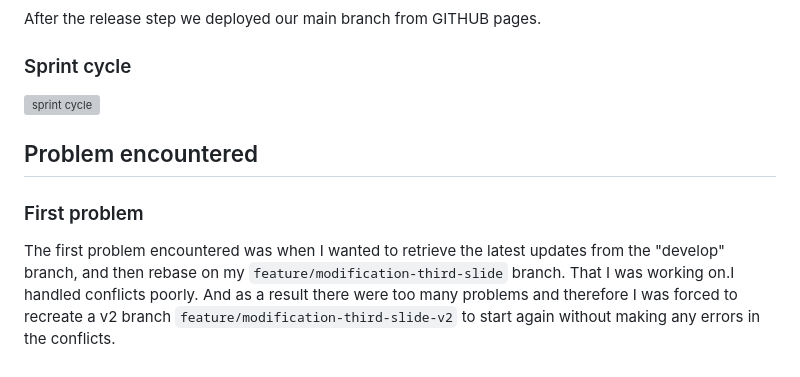
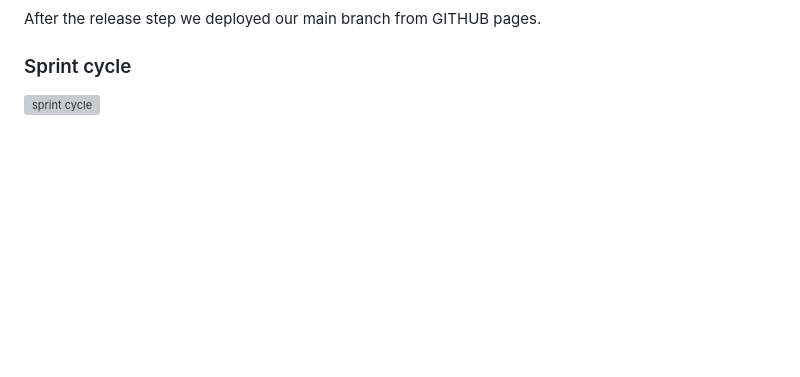
Before and after one commit to AlexisCro/team-project-versionning, a Markdown page: README.md, the part around the change. GitHub-like rendering; blank space fills up the shorter version; grey boxes are pictures that could not be loaded.

Commit message:
docs(update-end-of-readme-because-is-part-of-test): update end of readme because is part of test (#53)

```diff
--- a/README.md
+++ b/README.md
@@ -333,10 +333,3 @@ After the release step we deployed our main branch from GITHUB pages.
 ### Sprint cycle
 
 ![sprint cycle](./assets/images/img/readme/sprint-cycle.png)
-
-## Problem encountered
-
-### First problem
-
-The first problem encountered was when I wanted to retrieve the latest updates from the "develop" branch, and then rebase on my
-`feature/modification-third-slide` branch. That I was working on.I handled conflicts poorly. And as a result there were too many problems and therefore I was forced to recreate a v2 branch `feature/modification-third-slide-v2` to start again without making any errors in the conflicts.
```
